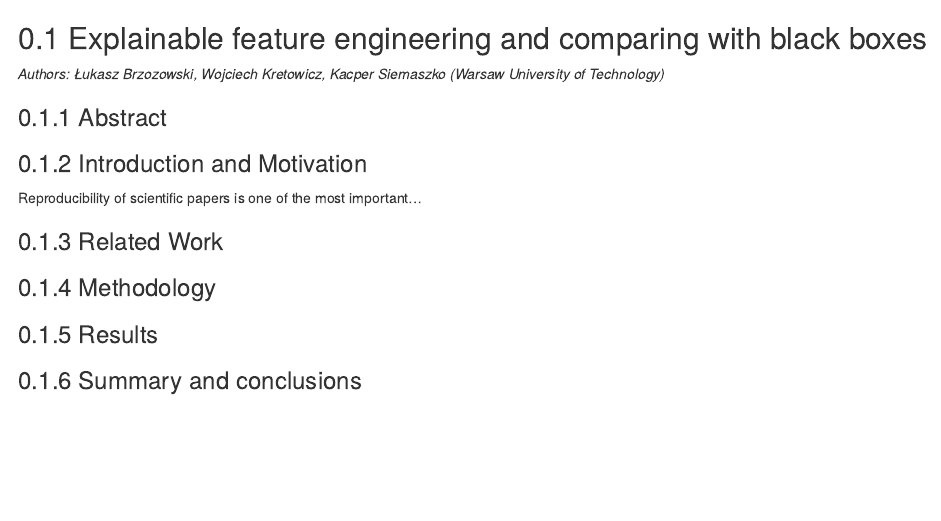
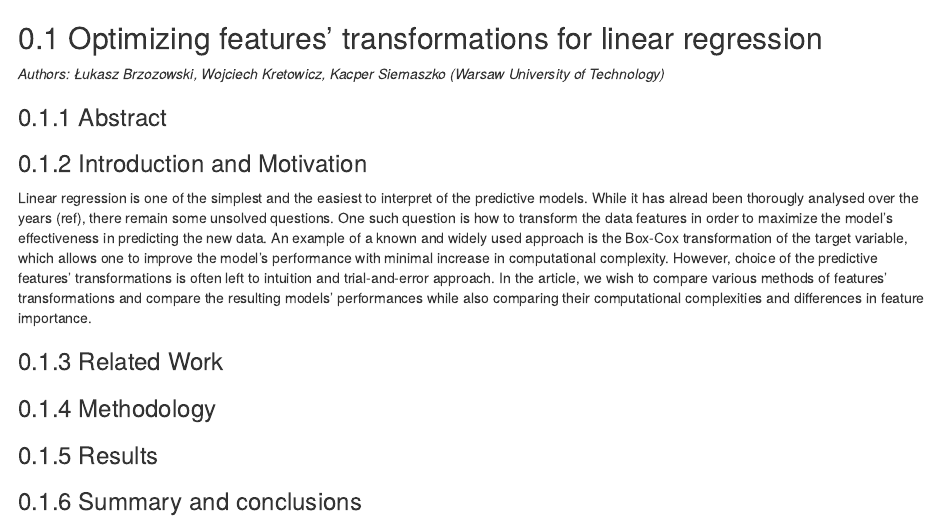
Before and after one commit to mini-pw/2020L-WB-Book, an R Markdown document (3-5-explainable-feature-engineering.Rmd): the page in a window 1100 px wide, from its top. Rendered offline with R 4.5, knitr and Pandoc, with nearby package versions; drawn as R Markdown's standard HTML page in place of the format the file asks for.

Commit message:
Introduction

```diff
--- a/3-5-explainable-feature-engineering.Rmd
+++ b/3-5-explainable-feature-engineering.Rmd
@@ -1,4 +1,4 @@
-## Explainable feature engineering and comparing with black boxes
+## Optimizing features' transformations for linear regression
 
 *Authors: Łukasz Brzozowski, Wojciech Kretowicz, Kacper Siemaszko (Warsaw University of Technology)*
 
@@ -7,7 +7,7 @@
 
 ### Introduction and Motivation
 
-Reproducibility of scientific papers is one of the most important...
+Linear regression is one of the simplest and the easiest to interpret of the predictive models. While it has alread been thorougly analysed over the years (ref), there remain some unsolved questions. One such question is how to transform the data features in order to maximize the model's effectiveness in predicting the new data. An example of a known and widely used approach is the Box-Cox transformation of the target variable, which allows one to improve the model's performance with minimal increase in computational complexity. However, choice of the predictive features' transformations is often left to intuition and trial-and-error approach. In the article, we wish to compare various methods of features' transformations and compare the resulting models' performances while also comparing their computational complexities and differences in feature importance.
 
 ### Related Work
 
```
